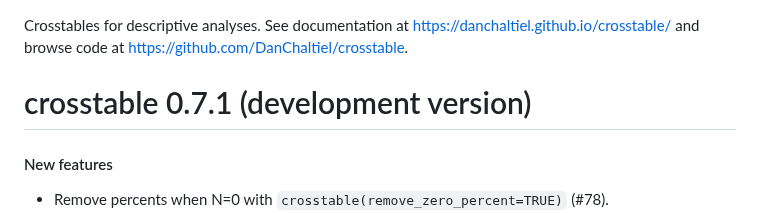
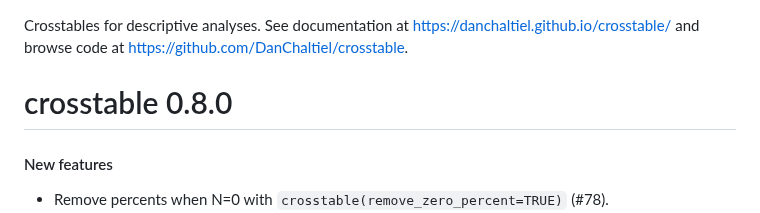
Before and after one commit to DanChaltiel/crosstable, a Markdown page: NEWS.md, the part around the change. Rendered like a GitHub page.

```diff
--- a/NEWS.md
+++ b/NEWS.md
@@ -1,6 +1,6 @@
 Crosstables for descriptive analyses. See documentation at <https://danchaltiel.github.io/crosstable/> and browse code at <https://github.com/DanChaltiel/crosstable>.
 
-# crosstable 0.7.1 (development version)
+# crosstable 0.8.0
 
 #### New features
 
```
